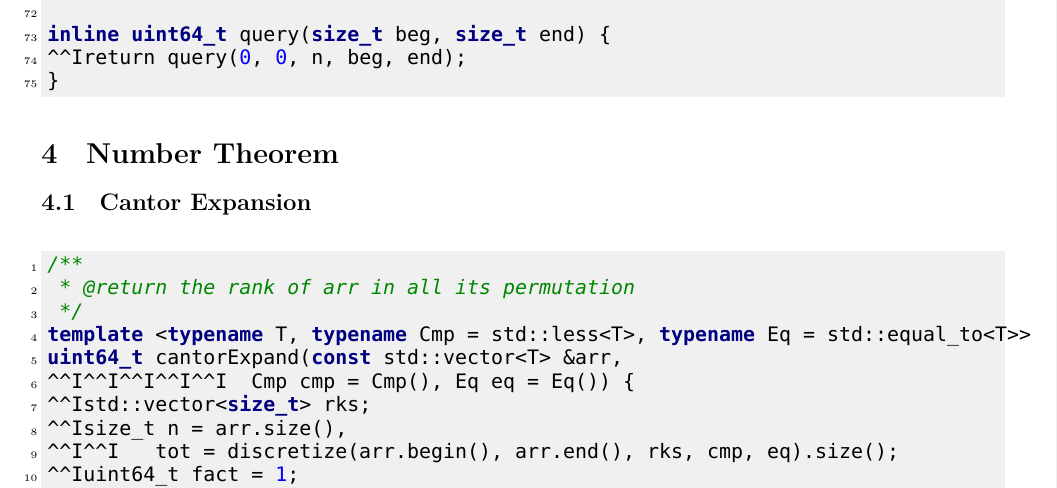
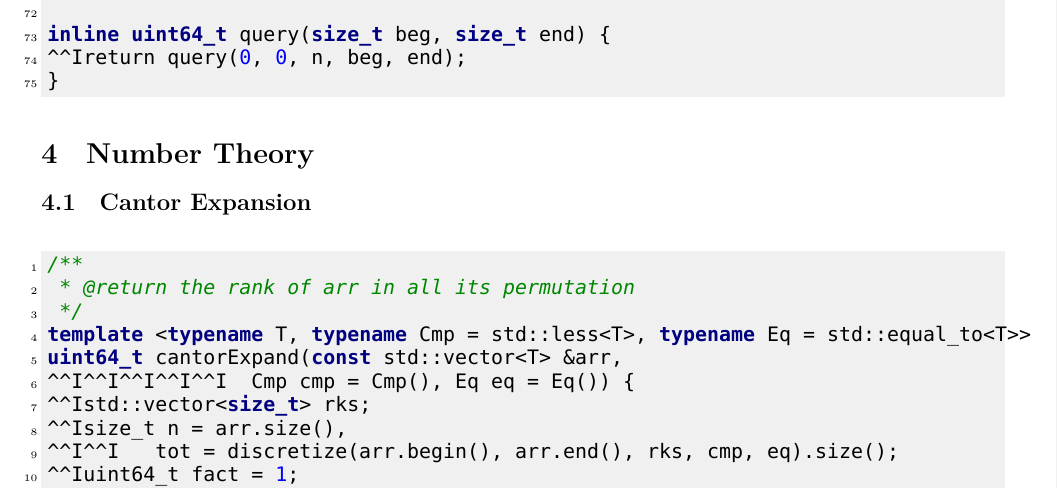
Before and after one commit to Joyce-Peng-GitHub/Templates, a LaTeX document (templates.tex): part of page 12 of 36, cut so that both start at the same text. Compiled offline with XeLaTeX; a missing font is replaced by an installed copy or a similar font.

Commit message:
Correct a typo ("Number Theorem" -> "Number Theory")

```diff
--- a/templates.tex
+++ b/templates.tex
@@ -620,7 +620,7 @@ inline uint64_t query(size_t beg, size_t end) {
 }
 \end{minted}
 
-\section{Number Theorem}
+\section{Number Theory}
 \subsection{Cantor Expansion}
 \begin{minted}{cpp}
 /**
```
Also changed, not shown: 1 other file.
